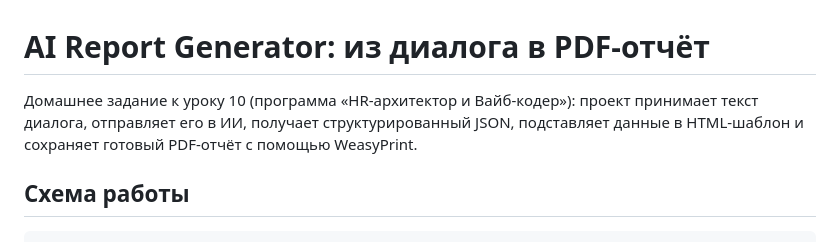
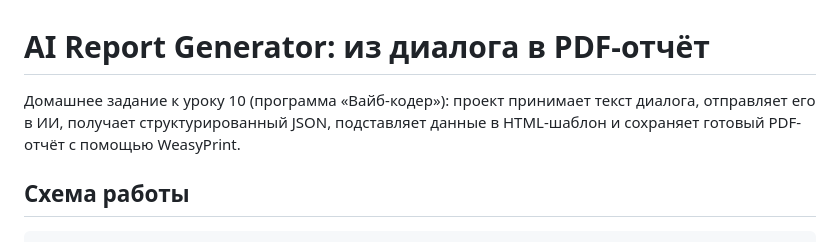
Before and after one commit to Anna-sever87/ai-report-generator, a Markdown page: README.md, the part around the change. GitHub-like rendering.

```diff
--- a/README.md
+++ b/README.md
@@ -1,6 +1,6 @@
 # AI Report Generator: из диалога в PDF-отчёт
 
-Домашнее задание к уроку 10 (программа «HR-архитектор и Вайб-кодер»): проект принимает текст диалога, отправляет его в ИИ, получает структурированный JSON, подставляет данные в HTML-шаблон и сохраняет готовый PDF-отчёт с помощью WeasyPrint.
+Домашнее задание к уроку 10 (программа «Вайб-кодер»): проект принимает текст диалога, отправляет его в ИИ, получает структурированный JSON, подставляет данные в HTML-шаблон и сохраняет готовый PDF-отчёт с помощью WeasyPrint.
 
 ## Схема работы
 
```
